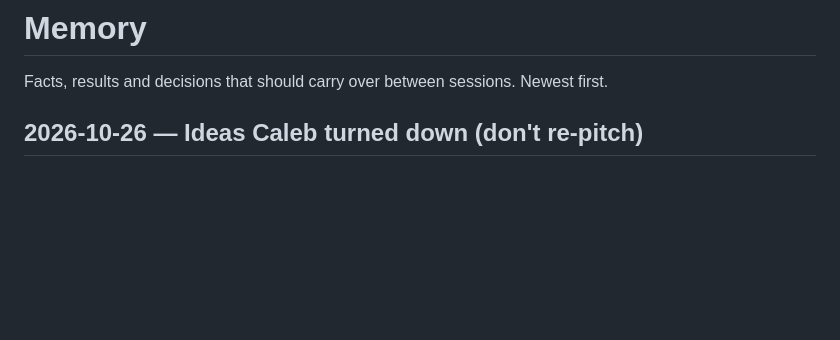
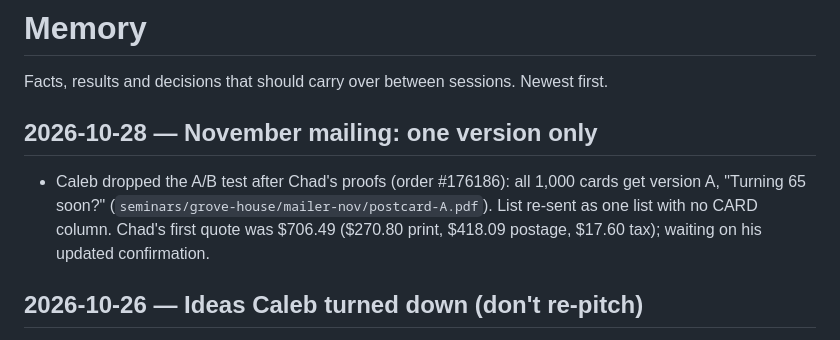
Before and after one commit to calebjurkonis-create/claude-blc-marketing, a Markdown page: MEMORY.md, the part around the change. GitHub-like rendering; blank space fills up the shorter version.

Commit message:
November mailing: version A only, single list
Co-Authored-By: Claude Opus 5.5 <noreply@anthropic.com>
Claude-Session: https://claude.ai/code/session_0165mYstgSZ8ZegHVh1S9guG

```diff
--- a/MEMORY.md
+++ b/MEMORY.md
@@ -1,6 +1,9 @@
 # Memory
 
 Facts, results and decisions that should carry over between sessions. Newest first.
+
+## 2026-10-28 — November mailing: one version only
+- Caleb dropped the A/B test after Chad's proofs (order #176186): all 1,000 cards get version A, "Turning 65 soon?" (`seminars/grove-house/mailer-nov/postcard-A.pdf`). List re-sent as one list with no CARD column. Chad's first quote was $706.49 ($270.80 print, $418.09 postage, $17.60 tax); waiting on his updated confirmation.
 
 ## 2026-10-26 — Ideas Caleb turned down (don't re-pitch)
 - **Pipeline tab / Monday follow-up drafts for open annuity cases:** too overbearing. Caleb and Moose handle their own case follow-up.
```
Also changed, not shown: CLAUDE.md (+1 -1 lines).
